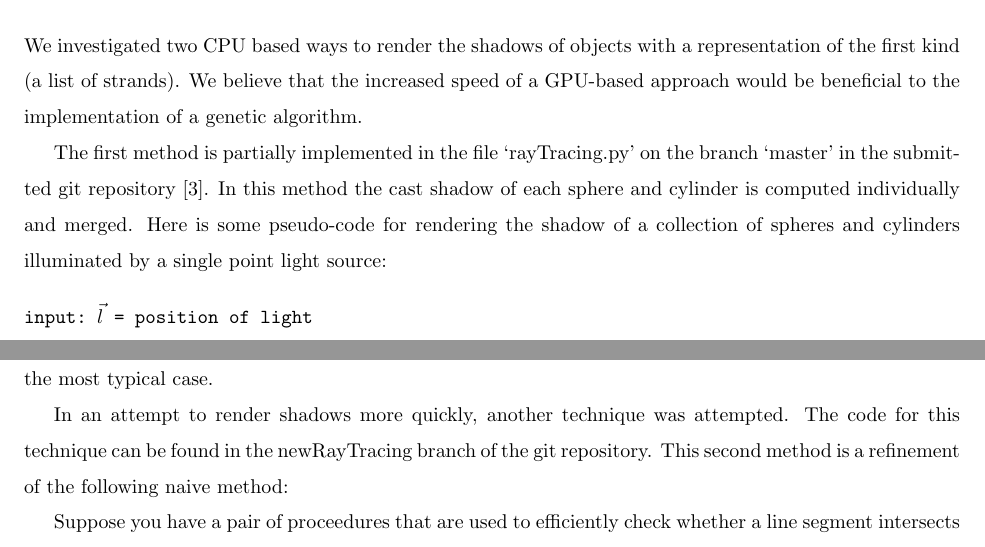
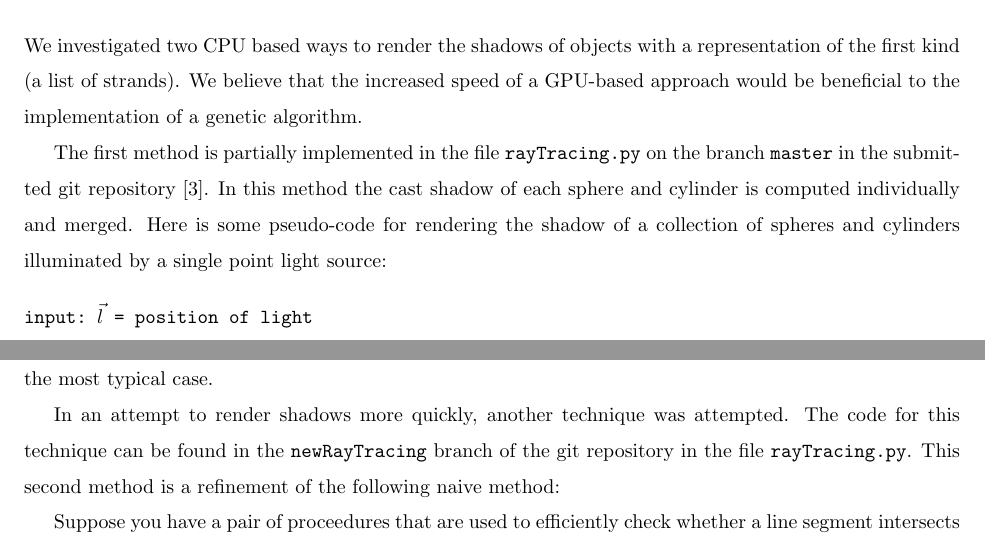
Before and after one commit to chappc/Math-Senior-Research, a LaTeX paper (paper/paper.tex): two parts of pages 5 and 7 of 12, joined at a grey line, cut so that both start at the same text. Compiled offline with pdfLaTeX.

Commit message:
Change font used when describing files and git branches.

```diff
--- a/paper/paper.tex
+++ b/paper/paper.tex
@@ -139,7 +139,7 @@ There are many video game engines that have builtin methods for shadow generatio
 \section{How We Render Shadows}
 We investigated two CPU based ways to render the shadows of objects with a representation of the first kind (a list of strands). We believe that the increased speed of a GPU-based approach would be beneficial to the implementation of a genetic algorithm.
 
-The first method is partially implemented in the file `rayTracing.py' on the branch `master' in the submitted git repository \cite{gitrepo}. In this method the cast shadow of each sphere and cylinder is computed individually and merged. Here is some pseudo-code for rendering the shadow of a collection of spheres and cylinders illuminated by a single point light source:
+The first method is partially implemented in the file \texttt{rayTracing.py} on the branch \texttt{master} in the submitted git repository \cite{gitrepo}. In this method the cast shadow of each sphere and cylinder is computed individually and merged. Here is some pseudo-code for rendering the shadow of a collection of spheres and cylinders illuminated by a single point light source:
 
 \begin{alltt}
 input: \(\vec{l}\) = position of light
@@ -202,7 +202,7 @@ Furthermore, even when the cylinder is not aligned this way we can skip drawing
 
 Appendix \ref{app:ellipse_derivation} presents a derivation of the equation of the elliptical boundary of the shadow of a sphere in the most typical case.
 
-In an attempt to render shadows more quickly, another technique was attempted. The code for this technique can be found in the newRayTracing branch of the git repository. This second method is a refinement of the following naive method:
+In an attempt to render shadows more quickly, another technique was attempted. The code for this technique can be found in the \texttt{newRayTracing} branch of the git repository in the file \texttt{rayTracing.py}. This second method is a refinement of the following naive method:
 
 Suppose you have a pair of proceedures that are used to efficiently check whether a line segment intersects a sphere or a cylinder. You can iterate over the lights, and over all the pixels in the image, and construct the line segment from the light to the center of the pixel. Then go through all the spheres and cylinders checking for an intersection. At the first intersection, the light intensity at the pixel is decremented and we move on to the next pair of a light and a pixel. The motivation behind this method is that there is no step of merging the shadow of each point light source. [Consider writing out pseudo code for this.]
 
```
